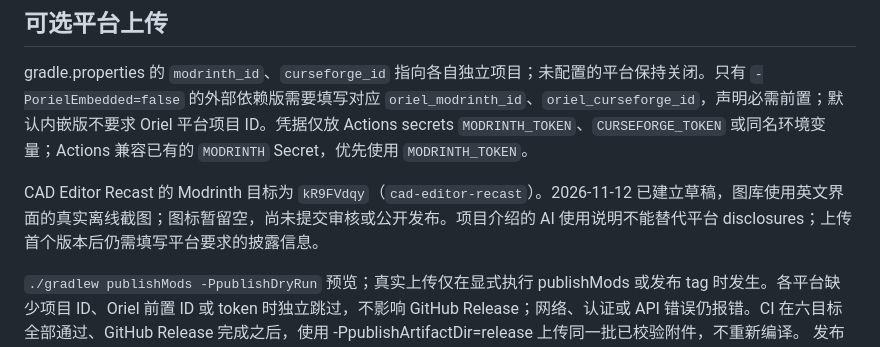
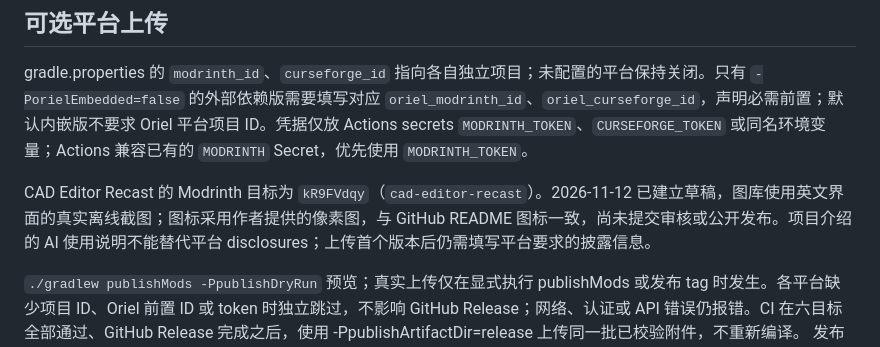
Before and after one commit to Rinorsi/CAD-Editor-Recast, a Markdown page: docs/RELEASE.md, the part around the change. Drawn GitHub-style.

```diff
--- a/docs/RELEASE.md
+++ b/docs/RELEASE.md
@@ -22,7 +22,7 @@ CI 检出公开的 `Rinorsi/Oriel-UI` 并构建前置。仓库变量 `ORIEL_REPO
 
 gradle.properties 的 `modrinth_id`、`curseforge_id` 指向各自独立项目；未配置的平台保持关闭。只有 `-PorielEmbedded=false` 的外部依赖版需要填写对应 `oriel_modrinth_id`、`oriel_curseforge_id`，声明必需前置；默认内嵌版不要求 Oriel 平台项目 ID。凭据仅放 Actions secrets `MODRINTH_TOKEN`、`CURSEFORGE_TOKEN` 或同名环境变量；Actions 兼容已有的 `MODRINTH` Secret，优先使用 `MODRINTH_TOKEN`。
 
-CAD Editor Recast 的 Modrinth 目标为 `kR9FVdqy`（`cad-editor-recast`）。2026-11-12 已建立草稿，图库使用英文界面的真实离线截图；图标暂留空，尚未提交审核或公开发布。项目介绍的 AI 使用说明不能替代平台 disclosures；上传首个版本后仍需填写平台要求的披露信息。
+CAD Editor Recast 的 Modrinth 目标为 `kR9FVdqy`（`cad-editor-recast`）。2026-11-12 已建立草稿，图库使用英文界面的真实离线截图；图标采用作者提供的像素图，与 GitHub README 图标一致，尚未提交审核或公开发布。项目介绍的 AI 使用说明不能替代平台 disclosures；上传首个版本后仍需填写平台要求的披露信息。
 
 `./gradlew publishMods -PpublishDryRun` 预览；真实上传仅在显式执行 publishMods 或发布 tag 时发生。各平台缺少项目 ID、Oriel 前置 ID 或 token 时独立跳过，不影响 GitHub Release；网络、认证或 API 错误仍报错。CI 在六目标全部通过、GitHub Release 完成之后，使用 -PpublishArtifactDir=release 上传同一批已校验附件，不重新编译。
 发布运行器通过内部 Actions artifact 恢复同一轮构建使用的 Oriel 本地 Maven 输入，供 Gradle 配置阶段解析依赖；它不会成为 GitHub Release 附件。此流程仍需在正式发布时核对云端回执，发布预演不代表真实上传已通过。
```
Also changed, not shown: README.md (+1 -1 lines), docs/branding/README.md (+7 -7 lines), docs/branding/icon-plate-256.png, docs/branding/icon-plate-512.png, 3 other files.
